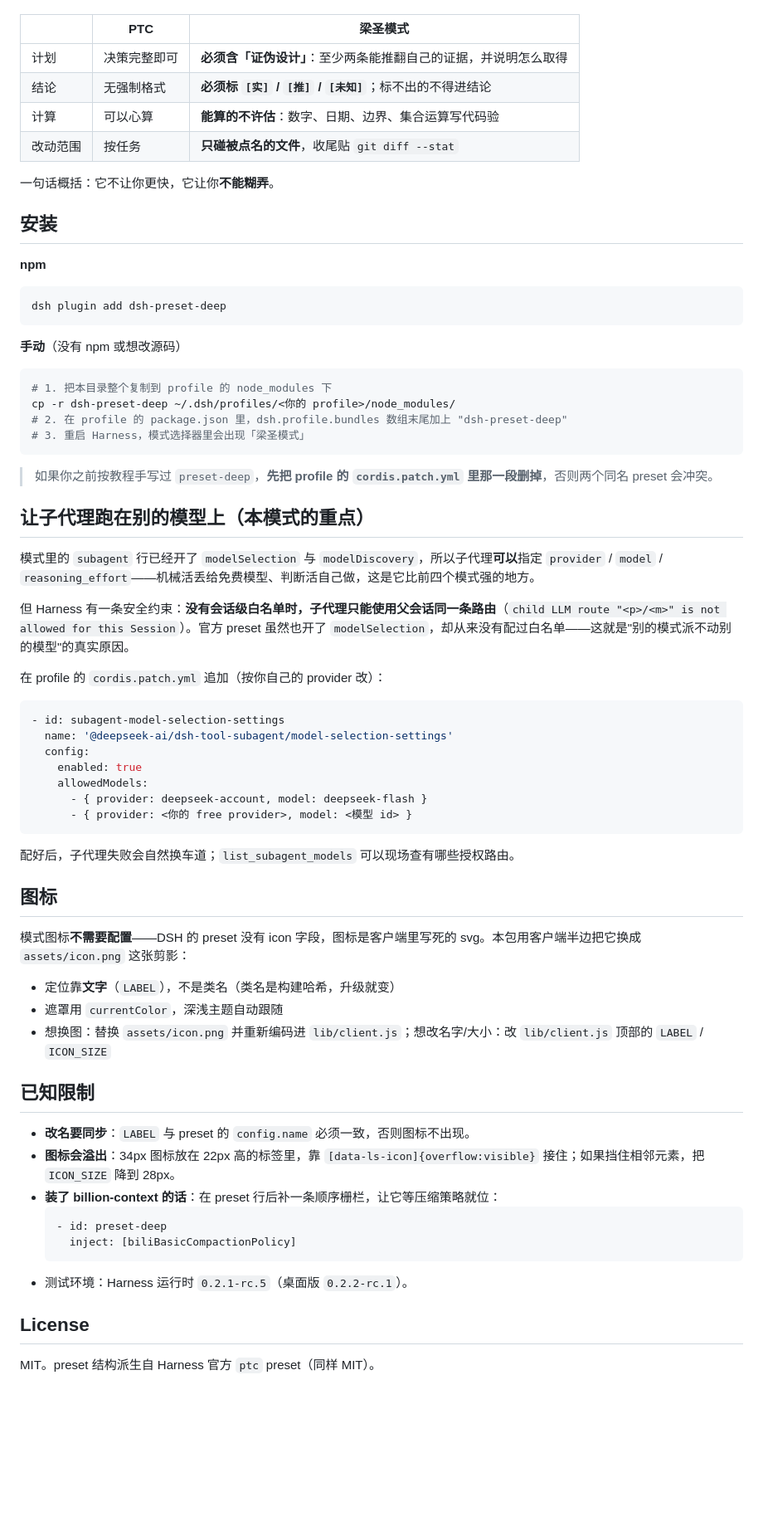
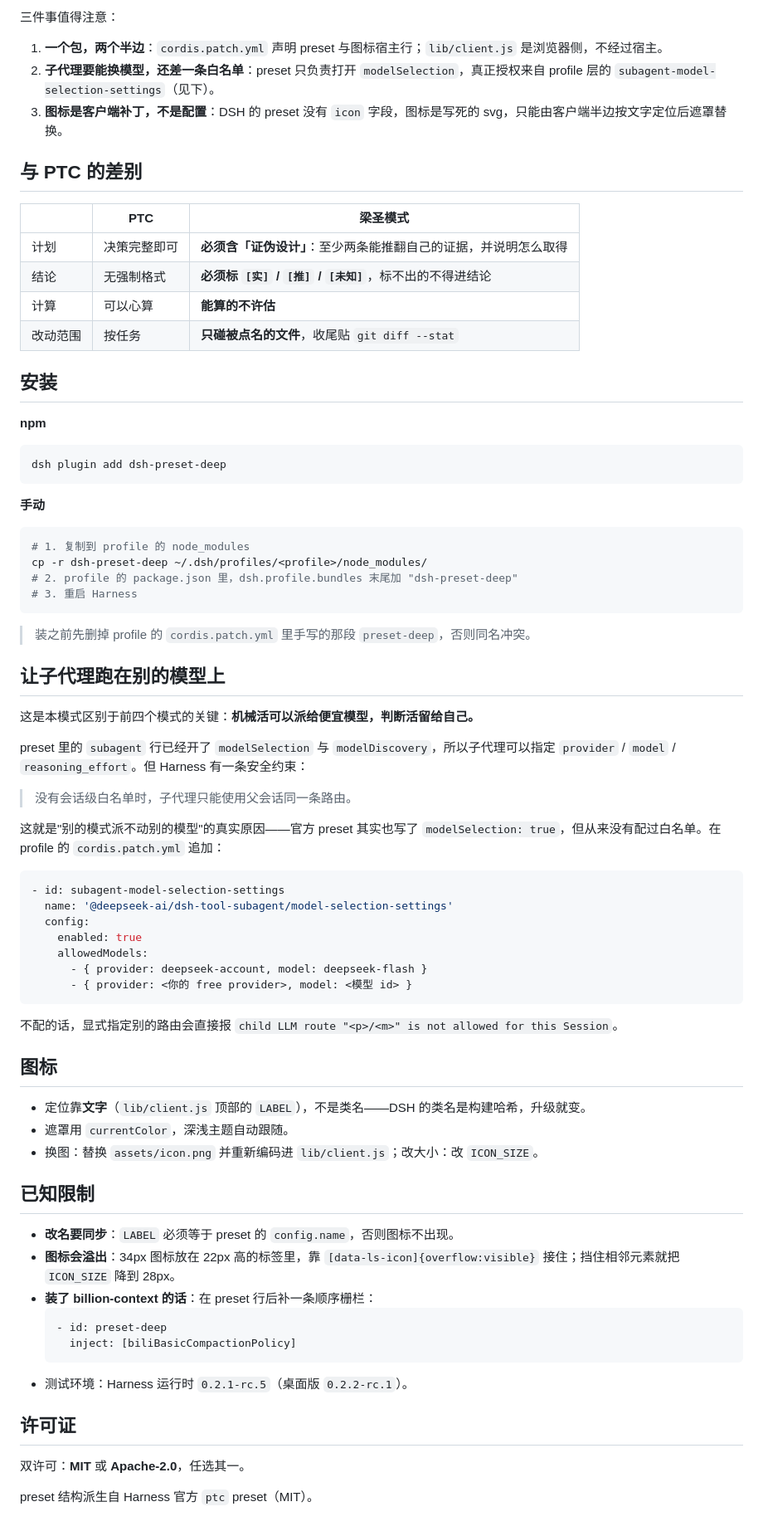
Before and after one commit to anticbv/dsh-preset-deep, a Markdown page: README.md, the part around one of its changes. Shown at 83% size. Drawn GitHub-style; blank space fills up the shorter version.

Commit message:
docs: 双语 README、架构图、核心能力、Apache-2.0

````diff
--- a/README.md
+++ b/README.md
@@ -10,12 +53,17 @@ PTC 给了 `run_code` 和子代理；梁圣模式在此之上规定了"怎么算
+三件事值得注意：
+
+1. **一个包，两个半边**：`cordis.patch.yml` 声明 preset 与图标宿主行；`lib/client.js` 是浏览器侧，不经过宿主。
+2. **子代理要能换模型，还差一条白名单**：preset 只负责打开 `modelSelection`，真正授权来自 profile 层的 `subagent-model-selection-settings`（见下）。
+3. **图标是客户端补丁，不是配置**：DSH 的 preset 没有 `icon` 字段，图标是写死的 svg，只能由客户端半边按文字定位后遮罩替换。
+
+## 与 PTC 的差别
 
 |  | PTC | 梁圣模式 |
 |---|---|---|
 | 计划 | 决策完整即可 | **必须含「证伪设计」**：至少两条能推翻自己的证据，并说明怎么取得 |
-| 结论 | 无强制格式 | **必须标 `[实]` / `[推]` / `[未知]`**；标不出的不得进结论 |
-| 计算 | 可以心算 | **能算的不许估**：数字、日期、边界、集合运算写代码验 |
+| 结论 | 无强制格式 | **必须标 `[实]` / `[推]` / `[未知]`**，标不出的不得进结论 |
+| 计算 | 可以心算 | **能算的不许估** |
 | 改动范围 | 按任务 | **只碰被点名的文件**，收尾贴 `git diff --stat` |
-
-一句话概括：它不让你更快，它让你**不能糊弄**。
 
 ## 安装
 
@@ -25,24 +73,26 @@ PTC 给了 `run_code` 和子代理；梁圣模式在此之上规定了"怎么算
 dsh plugin add dsh-preset-deep
 ```
 
-**手动**（没有 npm 或想改源码）
+**手动**
 
 ```bash
-# 1. 把本目录整个复制到 profile 的 node_modules 下
-cp -r dsh-preset-deep ~/.dsh/profiles/<你的 profile>/node_modules/
-# 2. 在 profile 的 package.json 里，dsh.profile.bundles 数组末尾加上 "dsh-preset-deep"
-# 3. 重启 Harness，模式选择器里会出现「梁圣模式」
+# 1. 复制到 profile 的 node_modules
+cp -r dsh-preset-deep ~/.dsh/profiles/<profile>/node_modules/
+# 2. profile 的 package.json 里，dsh.profile.bundles 末尾加 "dsh-preset-deep"
+# 3. 重启 Harness
 ```
 
-> 如果你之前按教程手写过 `preset-deep`，**先把 profile 的 `cordis.patch.yml` 里那一段删掉**，否则两个同名 preset 会冲突。
+> 装之前先删掉 profile 的 `cordis.patch.yml` 里手写的那段 `preset-deep`，否则同名冲突。
 
-## 让子代理跑在别的模型上（本模式的重点）
+## 让子代理跑在别的模型上
 
-模式里的 `subagent` 行已经开了 `modelSelection` 与 `modelDiscovery`，所以子代理**可以**指定 `provider` / `model` / `reasoning_effort`——机械活丢给免费模型、判断活自己做，这是它比前四个模式强的地方。
+这是本模式区别于前四个模式的关键：**机械活可以派给便宜模型，判断活留给自己。**
 
-但 Harness 有一条安全约束：**没有会话级白名单时，子代理只能使用父会话同一条路由**（`child LLM route "<p>/<m>" is not allowed for this Session`）。官方 preset 虽然也开了 `modelSelection`，却从来没有配过白名单——这就是"别的模式派不动别的模型"的真实原因。
+preset 里的 `subagent` 行已经开了 `modelSelection` 与 `modelDiscovery`，所以子代理可以指定 `provider` / `model` / `reasoning_effort`。但 Harness 有一条安全约束：
 
-在 profile 的 `cordis.patch.yml` 追加（按你自己的 provider 改）：
+> 没有会话级白名单时，子代理只能使用父会话同一条路由。
+
+这就是"别的模式派不动别的模型"的真实原因——官方 preset 其实也写了 `modelSelection: true`，但从来没有配过白名单。在 profile 的 `cordis.patch.yml` 追加：
 
 ```yaml
 - id: subagent-model-selection-settings
@@ -54,27 +104,27 @@ cp -r dsh-preset-deep ~/.dsh/profiles/<你的 profile>/node_modules/
       - { provider: <你的 free provider>, model: <模型 id> }
 ```
 
-配好后，子代理失败会自然换车道；`list_subagent_models` 可以现场查有哪些授权路由。
+不配的话，显式指定别的路由会直接报 `child LLM route "<p>/<m>" is not allowed for this Session`。
 
 ## 图标
 
-模式图标**不需要配置**——DSH 的 preset 没有 icon 字段，图标是客户端里写死的 svg。本包用客户端半边把它换成 `assets/icon.png` 这张剪影：
-
-- 定位靠**文字**（`LABEL`），不是类名（类名是构建哈希，升级就变）
-- 遮罩用 `currentColor`，深浅主题自动跟随
-- 想换图：替换 `assets/icon.png` 并重新编码进 `lib/client.js`；想改名字/大小：改 `lib/client.js` 顶部的 `LABEL` / `ICON_SIZE`
+- 定位靠**文字**（`lib/client.js` 顶部的 `LABEL`），不是类名——DSH 的类名是构建哈希，升级就变。
+- 遮罩用 `currentColor`，深浅主题自动跟随。
+- 换图：替换 `assets/icon.png` 并重新编码进 `lib/client.js`；改大小：改 `ICON_SIZE`。
 
 ## 已知限制
 
-- **改名要同步**：`LABEL` 与 preset 的 `config.name` 必须一致，否则图标不出现。
-- **图标会溢出**：34px 图标放在 22px 高的标签里，靠 `[data-ls-icon]{overflow:visible}` 接住；如果挡住相邻元素，把 `ICON_SIZE` 降到 28px。
-- **装了 billion-context 的话**：在 preset 行后补一条顺序栅栏，让它等压缩策略就位：
+- **改名要同步**：`LABEL` 必须等于 preset 的 `config.name`，否则图标不出现。
+- **图标会溢出**：34px 图标放在 22px 高的标签里，靠 `[data-ls-icon]{overflow:visible}` 接住；挡住相邻元素就把 `ICON_SIZE` 降到 28px。
+- **装了 billion-context 的话**：在 preset 行后补一条顺序栅栏：
   ```yaml
   - id: preset-deep
     inject: [biliBasicCompactionPolicy]
   ```
 - 测试环境：Harness 运行时 `0.2.1-rc.5`（桌面版 `0.2.2-rc.1`）。
 
-## License
+## 许可证
 
-MIT。preset 结构派生自 Harness 官方 `ptc` preset（同样 MIT）。
+双许可：**MIT** 或 **Apache-2.0**，任选其一。
+
+preset 结构派生自 Harness 官方 `ptc` preset（MIT）。
````
Also changed, not shown: other parts of README.md (+47 -4 lines), README.en.md (added, +130 -0 lines), assets/screenshot.jpg (added), 2 other files.
